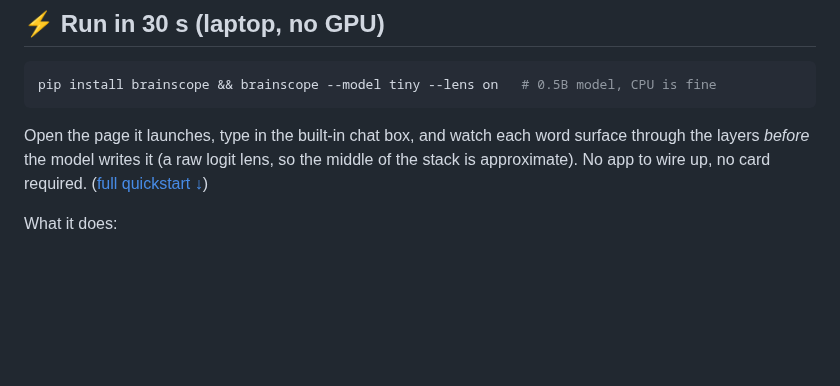
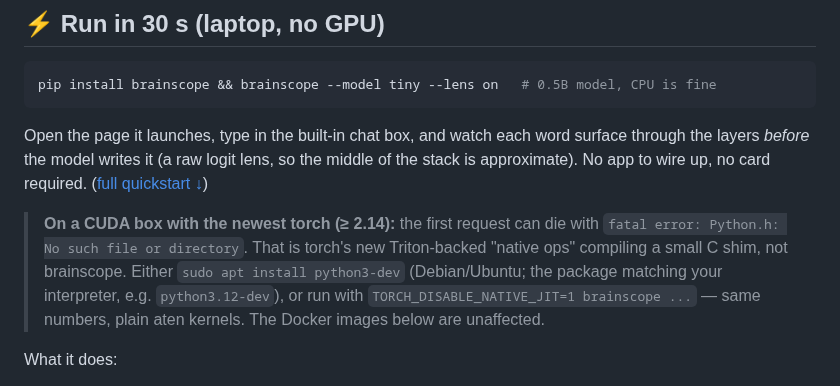
Before and after one commit to moudrkat/brainscope, a Markdown page: README.md, the part around the change. Drawn GitHub-style; blank space fills up the shorter version.

Commit message:
README: torch >= 2.14 on CUDA needs python3-dev for Triton, or TORCH_DISABLE_NATIVE_JIT=1
A fresh 'pip install brainscope' on a GPU box pulls torch 2.14, whose
Triton-backed native ops compile a C shim on the first forward and fail
with 'Python.h: No such file or directory' when python3-dev is absent.
Both workarounds verified on aorus (RTX 4070 Ti SUPER); the Docker images
pin an older torch and are unaffected.

Co-Authored-By: Claude Fable 5.1 <noreply@anthropic.com>
Claude-Session: https://claude.ai/code/session_01U3dsBpXrAEt6TuddK7mLGL

```diff
--- a/README.md
+++ b/README.md
@@ -32,6 +32,14 @@ Open the page it launches, type in the built-in chat box, and watch each word
 surface through the layers *before* the model writes it (a raw logit lens,
 so the middle of the stack is approximate). No app to wire up, no card
 required. ([full quickstart ↓](#quickstart))
+
+> **On a CUDA box with the newest torch (≥ 2.14):** the first request can die
+> with `fatal error: Python.h: No such file or directory`. That is torch's new
+> Triton-backed "native ops" compiling a small C shim, not brainscope. Either
+> `sudo apt install python3-dev` (Debian/Ubuntu; the package matching your
+> interpreter, e.g. `python3.12-dev`), or run with
+> `TORCH_DISABLE_NATIVE_JIT=1 brainscope ...` — same numbers, plain aten
+> kernels. The Docker images below are unaffected.
 
 What it does:
 
```
